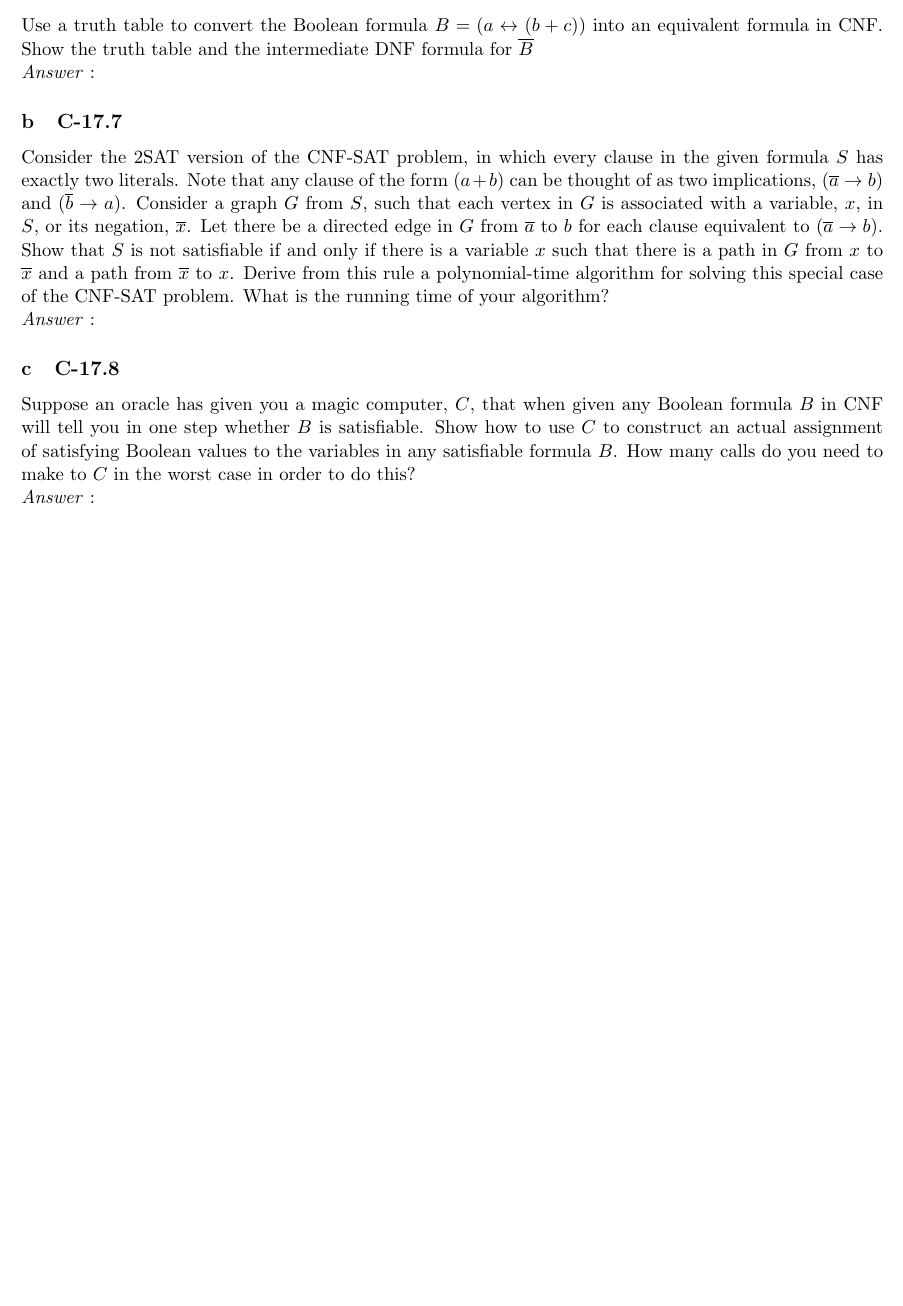
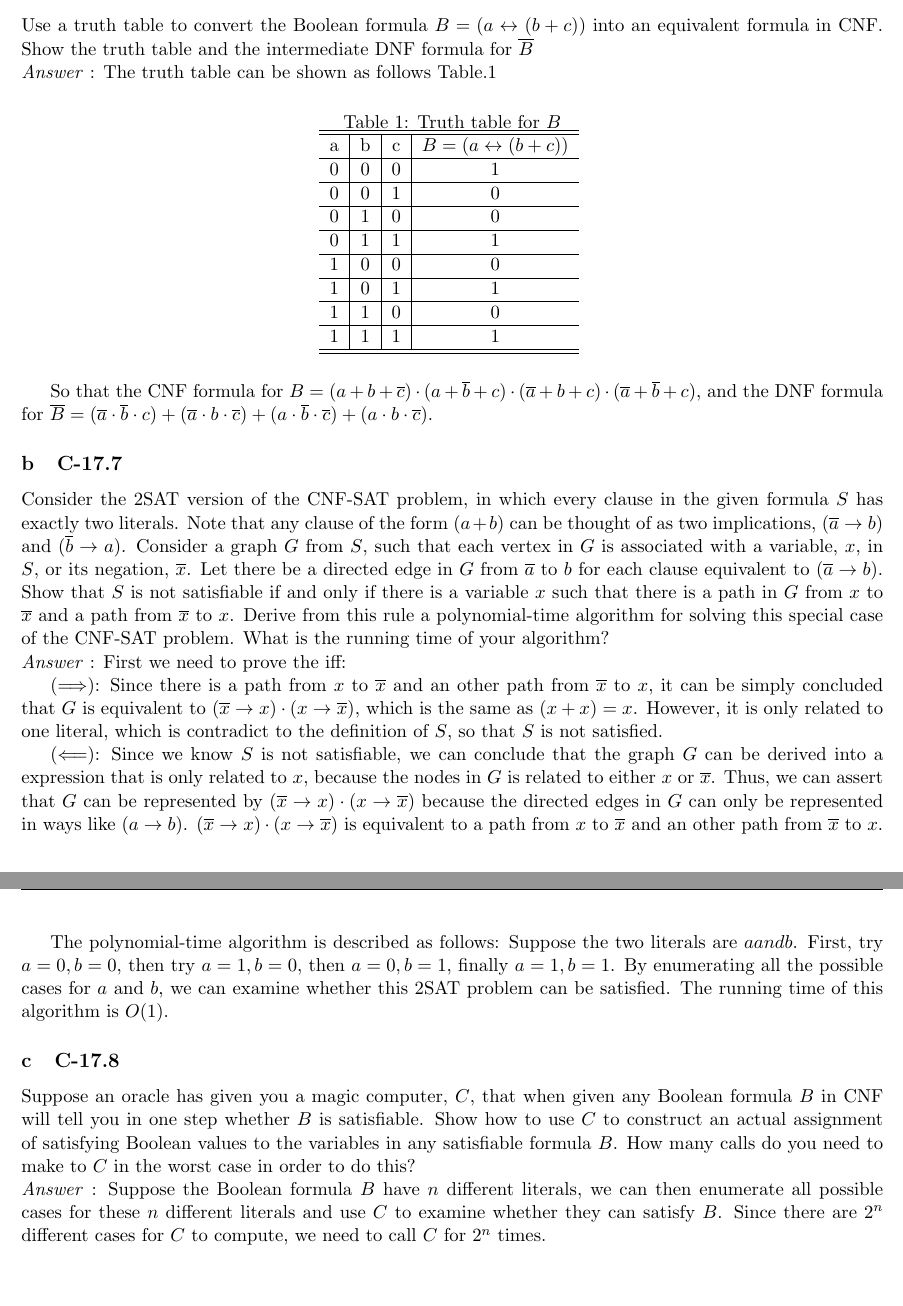
Before and after one commit to Frank-MI/EECS340_HW, a LaTeX problem sheet (Homework4/Homework4.tex): part of page 7 of 7 before the commit and two parts of pages 7 and 8 of 8 after it, the two joined at a grey line, cut so that both start at the same text, the shorter picture padded with empty space. Compiled offline with pdfLaTeX.

Commit message:
HW4 complete

```diff
--- a/Homework4/Homework4.tex
+++ b/Homework4/Homework4.tex
@@ -261,13 +261,52 @@ Since in this problem we use buckets to deal with the weights, it will only add
 \subsection{R-17.2}
 Use a truth table to convert the Boolean formula $B=(a\leftrightarrow(b+c))$ into an equivalent formula in CNF. Show the truth table and the intermediate DNF formula for $\overline{B}$
 
-\noindent\emph{Answer} :
+\noindent\emph{Answer} : The truth table can be shown as follows Table.\ref{tab:tab1}
+\begin{table}[!hbp]
+	\centering
+	\caption{Truth table for $B$}
+	\begin{tabular}{c|c|c|c}
+		\hline
+		\hline
+		a	&b	&c	&$B=(a\leftrightarrow(b+c))$\\
+		\hline
+		0	&0	&0	&1	\\
+		\hline
+		0	&0	&1	&0	\\
+		\hline
+		0	&1	&0	&0	\\
+		\hline
+		0	&1	&1	&1	\\
+		\hline
+		1	&0	&0	&0	\\
+		\hline
+		1	&0	&1	&1	\\
+		\hline
+		1	&1	&0	&0	\\
+		\hline
+		1	&1	&1	&1	\\
+		\hline
+		\hline
+		\end{tabular}
+		\label{tab:tab1}
+\end{table}
+
+So that the CNF formula for $B=(a+b+\overline{c})\cdot(a+\overline{b}+c)\cdot(\overline{a}+b+c)\cdot(\overline{a}+\overline{b}+c)$, and the DNF formula for $\overline{B}=(\overline{a}\cdot\overline{b}\cdot c)+(\overline{a}\cdot b\cdot\overline{c})+(a\cdot\overline{b}\cdot\overline{c})+(a\cdot b\cdot\overline{c})$.
+
 \subsection{C-17.7}
 Consider the 2SAT version of the CNF-SAT problem, in which every clause in the given formula $S$ has exactly two literals. Note that any clause of the form $(a + b)$ can be thought of as two implications, $(\overline{a} \rightarrow b)$ and $(\overline{b} \rightarrow a)$. Consider a graph $G$ from $S$, such that each vertex in $G$ is associated with a variable, $x$, in $S$, or its negation, $\overline{x}$. Let there be a directed edge in $G$ from $\overline{a}$ to $b$ for each clause equivalent to $(\overline{a} \rightarrow b)$. Show that $S$ is not satisfiable if and only if there is a variable $x$ such that there is a path in $G$ from $x$ to $\overline{x}$ and a path from $\overline{x}$ to $x$. Derive from this rule a polynomial-time algorithm for solving this special case of the CNF-SAT problem. What is the running time of your algorithm?
 
 \noindent\emph{Answer} :
+	First we need to prove the iff:
+
+	($\Longrightarrow$): Since there is a path from $x$ to $\overline{x}$ and an other path from $\overline{x}$ to $x$, it can be simply concluded that $G$ is equivalent to $(\overline{x}\rightarrow x)\cdot(x\rightarrow\overline{x})$, which is the same as $(x+x)=x$. However, it is only related to one literal, which is contradict to the definition of $S$, so that $S$ is not satisfied.
+
+	($\Longleftarrow$): Since we know $S$ is not satisfiable, we can conclude that the graph $G$ can be derived into a expression that is only related to $x$, because the nodes in $G$ is related to either $x$ or $\overline{x}$. Thus, we can assert that $G$ can be represented by $(\overline{x}\rightarrow x)\cdot(x\rightarrow\overline{x})$ because the directed edges in $G$ can only be represented in ways like $(a\rightarrow b)$. $(\overline{x}\rightarrow x)\cdot(x\rightarrow\overline{x})$ is equivalent to a path from $x$ to $\overline{x}$ and an other path from $\overline{x}$ to $x$.
+
+	The polynomial-time algorithm is described as follows: Suppose the two literals are $a and b $. First, try $a=0,b=0$, then try $a=1,b=0$, then $a=0,b=1$, finally $a=1,b=1$. By enumerating all the possible cases for $a$ and $b$, we can examine whether this 2SAT problem can be satisfied. The running time of this algorithm is $O(1)$.
 \subsection{C-17.8}
 Suppose an oracle has given you a magic computer, $C$, that when given any Boolean formula $B$ in CNF will tell you in one step whether $B$ is satisfiable. Show how to use $C$ to construct an actual assignment of satisfying Boolean values to the variables in any satisfiable formula $B$. How many calls do you need to make to $C$ in the worst case in order to do this?
 
 \noindent\emph{Answer} :
+	Suppose the Boolean formula $B$ have $n$ different literals, we can then enumerate all possible cases for these $n$ different literals and use $C$ to examine whether they can satisfy $B$. Since there are $2^n$ different cases for $C$ to compute, we need to call $C$ for $2^n$ times.
 \end{document}
```
Also changed, not shown: Homework4/Homework4.pdf, 3 other files.
